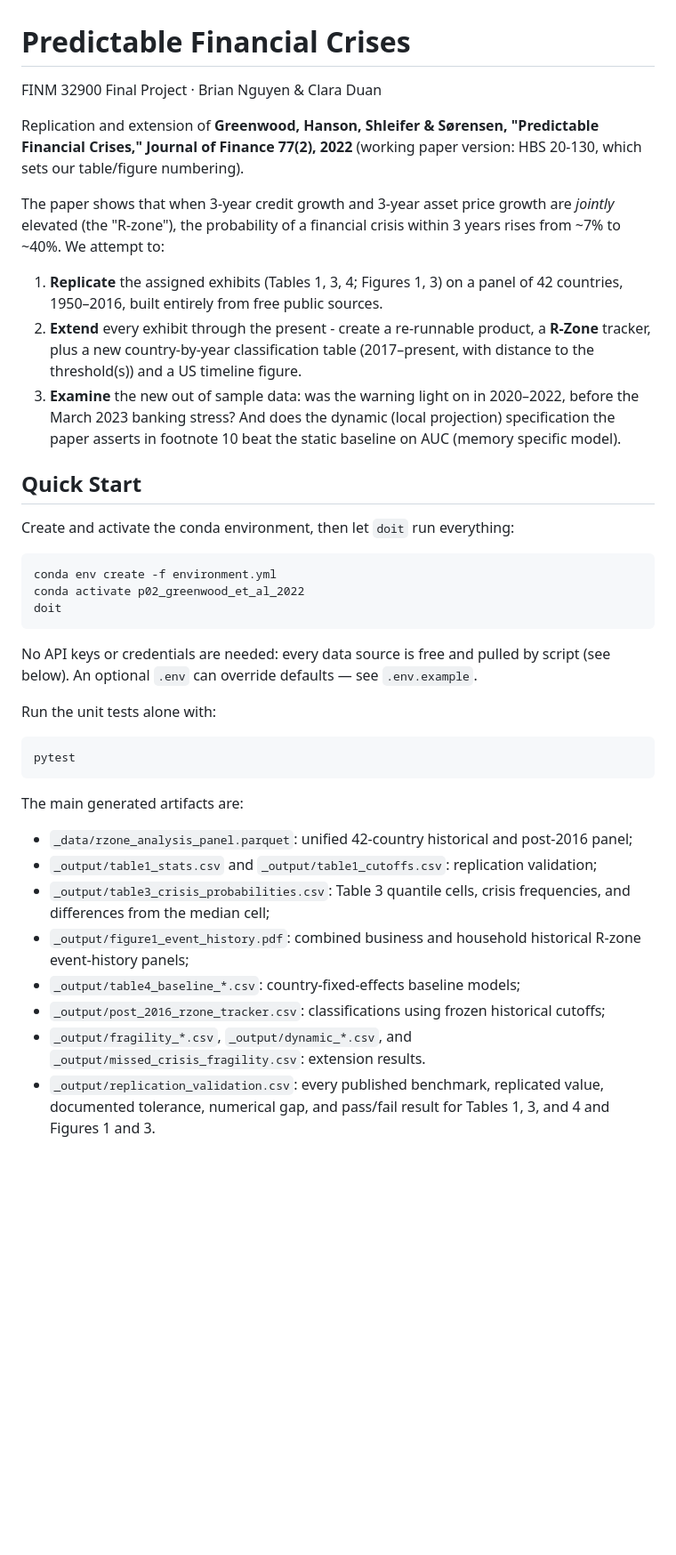
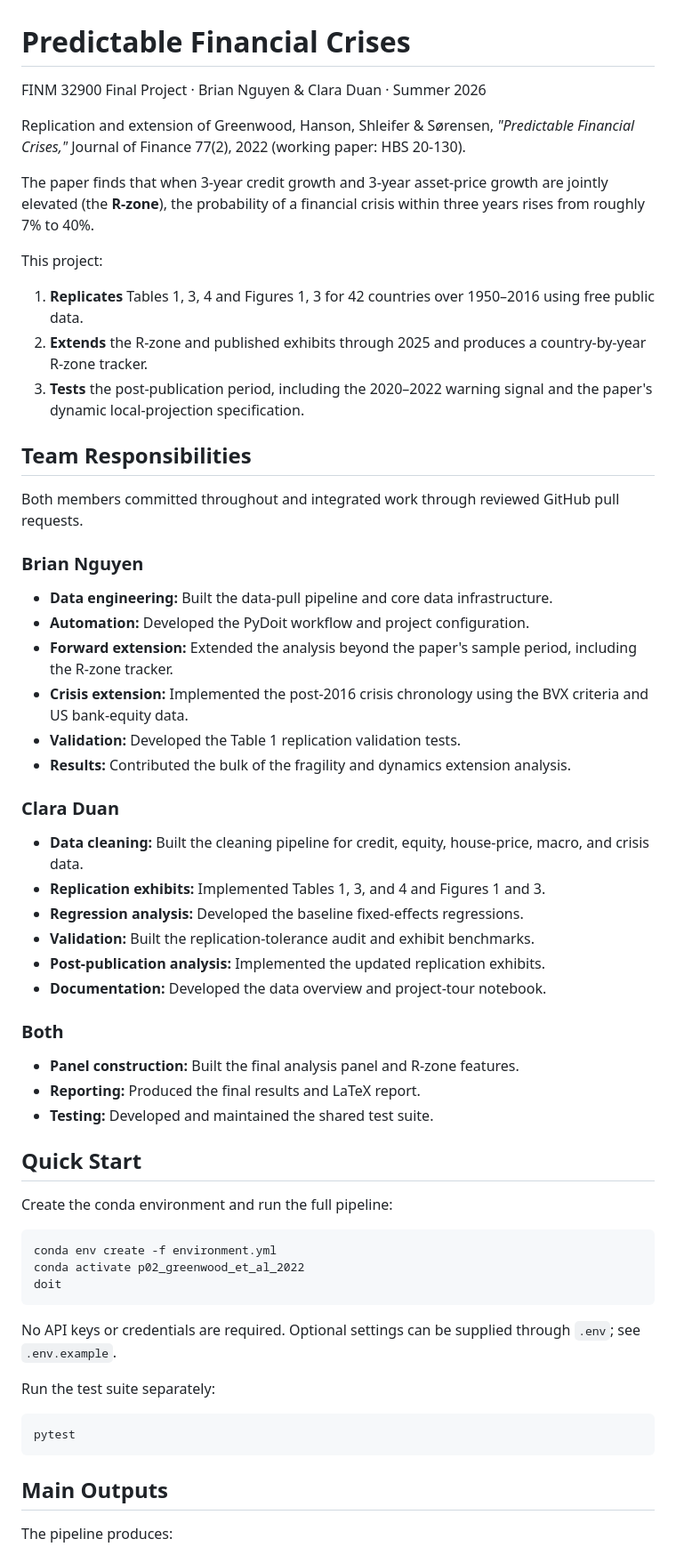
Before and after one commit to Chief-Justice-Brian/p02_greenwood_et_al_2022, a Markdown page: README.md, the part around one of its changes. Shown at 89% size. Drawn GitHub-style; blank space fills up the shorter version.

Commit message:
Updated readme per rubric

````diff
--- a/README.md
+++ b/README.md
@@ -1,28 +1,49 @@
 # Predictable Financial Crises
 
-FINM 32900 Final Project · Brian Nguyen & Clara Duan
+FINM 32900 Final Project · Brian Nguyen & Clara Duan · Summer 2026
 
-Replication and extension of **Greenwood, Hanson, Shleifer & Sørensen,
-"Predictable Financial Crises," Journal of Finance 77(2), 2022** (working paper
-version: HBS 20-130, which sets our table/figure numbering).
+Replication and extension of Greenwood, Hanson, Shleifer & Sørensen, *"Predictable Financial Crises,"* Journal of Finance 77(2), 2022 (working paper: HBS 20-130).
 
-The paper shows that when 3-year credit growth and 3-year asset price growth
-are *jointly* elevated (the "R-zone"), the probability of a financial crisis
-within 3 years rises from ~7% to ~40%. We attempt to:
+The paper finds that when 3-year credit growth and 3-year asset-price growth are jointly elevated (the **R-zone**), the probability of a financial crisis within three years rises from roughly 7% to 40%.
 
-1. **Replicate** the assigned exhibits (Tables 1, 3, 4; Figures 1, 3) on a
-   panel of 42 countries, 1950–2016, built entirely from free public sources.
-2. **Extend** every exhibit through the present - create a re-runnable
-   product, a **R-Zone** tracker, plus a new country-by-year classification
-   table (2017–present, with distance to the threshold(s)) and a US timeline figure.
-3. **Examine** the new out of sample data: was the warning light on in
-   2020–2022, before the March 2023 banking stress? And does the dynamic
-   (local projection) specification the paper asserts in footnote 10 beat the
-   static baseline on AUC (memory specific model).
+This project:
+
+1. **Replicates** Tables 1, 3, 4 and Figures 1, 3 for 42 countries over 1950–2016 using free public data.
+2. **Extends** the R-zone and published exhibits through 2025 and produces a country-by-year R-zone tracker.
+3. **Tests** the post-publication period, including the 2020–2022 warning signal and the paper's dynamic local-projection specification.
+
+## Team Responsibilities
+
+Both members committed throughout and integrated work through reviewed GitHub
+pull requests.
+
+### Brian Nguyen
+
+* **Data engineering:** Built the data-pull pipeline and core data infrastructure.
+* **Automation:** Developed the PyDoit workflow and project configuration.
+* **Forward extension:** Extended the analysis beyond the paper's sample period, including the R-zone tracker.
+* **Crisis extension:** Implemented the post-2016 crisis chronology using the BVX criteria and US bank-equity data.
+* **Validation:** Developed the Table 1 replication validation tests.
+* **Results:** Contributed the bulk of the fragility and dynamics extension analysis.
+
+### Clara Duan
+
+* **Data cleaning:** Built the cleaning pipeline for credit, equity, house-price, macro, and crisis data.
+* **Replication exhibits:** Implemented Tables 1, 3, and 4 and Figures 1 and 3.
+* **Regression analysis:** Developed the baseline fixed-effects regressions.
+* **Validation:** Built the replication-tolerance audit and exhibit benchmarks.
+* **Post-publication analysis:** Implemented the updated replication exhibits.
+* **Documentation:** Developed the data overview and project-tour notebook.
+
+### Both
+
+* **Panel construction:** Built the final analysis panel and R-zone features.
+* **Reporting:** Produced the final results and LaTeX report.
+* **Testing:** Developed and maintained the shared test suite.
 
 ## Quick Start
 
-Create and activate the conda environment, then let `doit` run everything:
+Create the conda environment and run the full pipeline:
 
 ```bash
 conda env create -f environment.yml
@@ -30,32 +51,15 @@ conda activate p02_greenwood_et_al_2022
 doit
 ```
 
-No API keys or credentials are needed: every data source is free and pulled by
-script (see below). An optional `.env` can override defaults — see
-`.env.example`.
+No API keys or credentials are required. Optional settings can be supplied through `.env`; see `.env.example`.
 
-Run the unit tests alone with:
+Run the test suite separately:
 
 ```bash
 pytest
 ```
 
-The main generated artifacts are:
+## Main Outputs
 
-- `_data/rzone_analysis_panel.parquet`: unified 42-country historical and
-  post-2016 panel;
-- `_output/table1_stats.csv` and `_output/table1_cutoffs.csv`: replication
-  validation;
-- `_output/table3_crisis_probabilities.csv`: Table 3 quantile cells, crisis
-  frequencies, and differences from the median cell;
-- `_output/figure1_event_history.pdf`: combined business and household
-  historical R-zone event-history panels;
-- `_output/table4_baseline_*.csv`: country-fixed-effects baseline models;
-- `_output/post_2016_rzone_tracker.csv`: classifications using frozen
-  historical cutoffs;
-- `_output/fragility_*.csv`, `_output/dynamic_*.csv`, and
-  `_output/missed_crisis_fragility.csv`: extension results.
-- `_output/replication_validation.csv`: every published benchmark, replicated
-  value, documented tolerance, numerical gap, and pass/fail result for Tables
-  1, 3, and 4 and Figures 1 and 3.
+The pipeline produces:
 
````
Also changed, not shown: other parts of README.md (+50 -134 lines).
